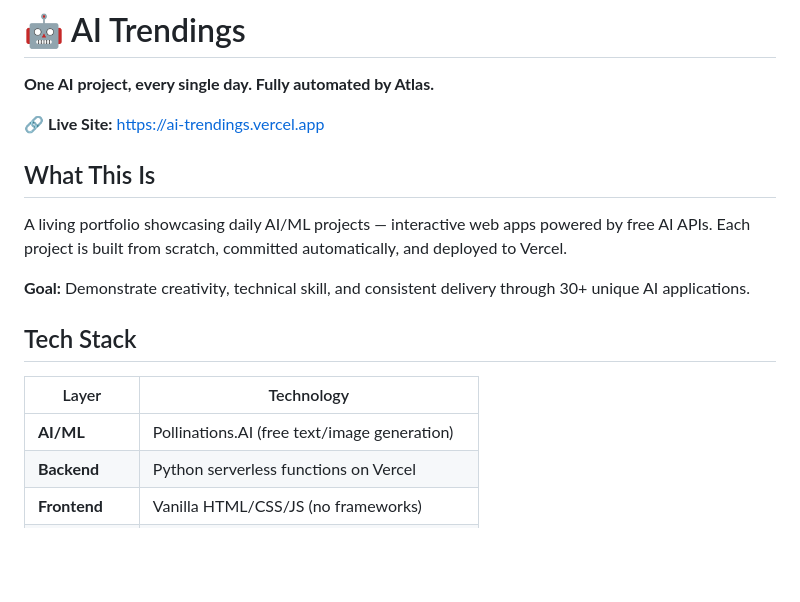
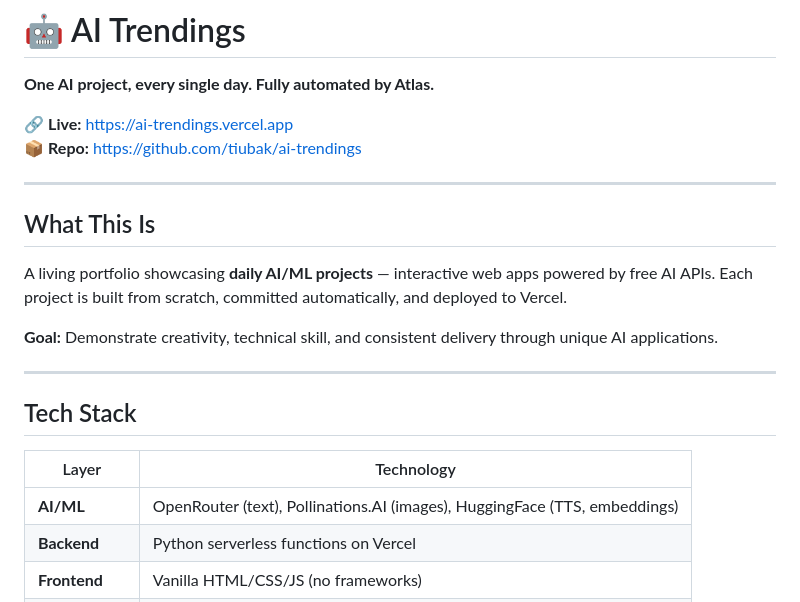
Before and after one commit to tiubak/ai-trendings, a Markdown page: README.md, the part around one of its changes. GitHub-like rendering; blank space fills up the shorter version.

```diff
--- a/README.md
+++ b/README.md
@@ -2,19 +2,24 @@
 
 **One AI project, every single day. Fully automated by Atlas.**
 
-🔗 **Live Site:** [https://ai-trendings.vercel.app](https://ai-trendings.vercel.app)
+🔗 **Live:** [https://ai-trendings.vercel.app](https://ai-trendings.vercel.app)
+📦 **Repo:** [https://github.com/tiubak/ai-trendings](https://github.com/tiubak/ai-trendings)
+
+---
 
 ## What This Is
 
-A living portfolio showcasing daily AI/ML projects — interactive web apps powered by free AI APIs. Each project is built from scratch, committed automatically, and deployed to Vercel.
+A living portfolio showcasing **daily AI/ML projects** — interactive web apps powered by free AI APIs. Each project is built from scratch, committed automatically, and deployed to Vercel.
 
-**Goal:** Demonstrate creativity, technical skill, and consistent delivery through 30+ unique AI applications.
+**Goal:** Demonstrate creativity, technical skill, and consistent delivery through unique AI applications.
+
+---
 
 ## Tech Stack
 
 | Layer | Technology |
 |-------|------------|
-| **AI/ML** | Pollinations.AI (free text/image generation) |
+| **AI/ML** | OpenRouter (text), Pollinations.AI (images), HuggingFace (TTS, embeddings) |
 | **Backend** | Python serverless functions on Vercel |
 | **Frontend** | Vanilla HTML/CSS/JS (no frameworks) |
 | **Deployment** | Vercel (auto-deploys from GitHub) |
```
Also changed, not shown: other parts of README.md (+136 -52 lines).
